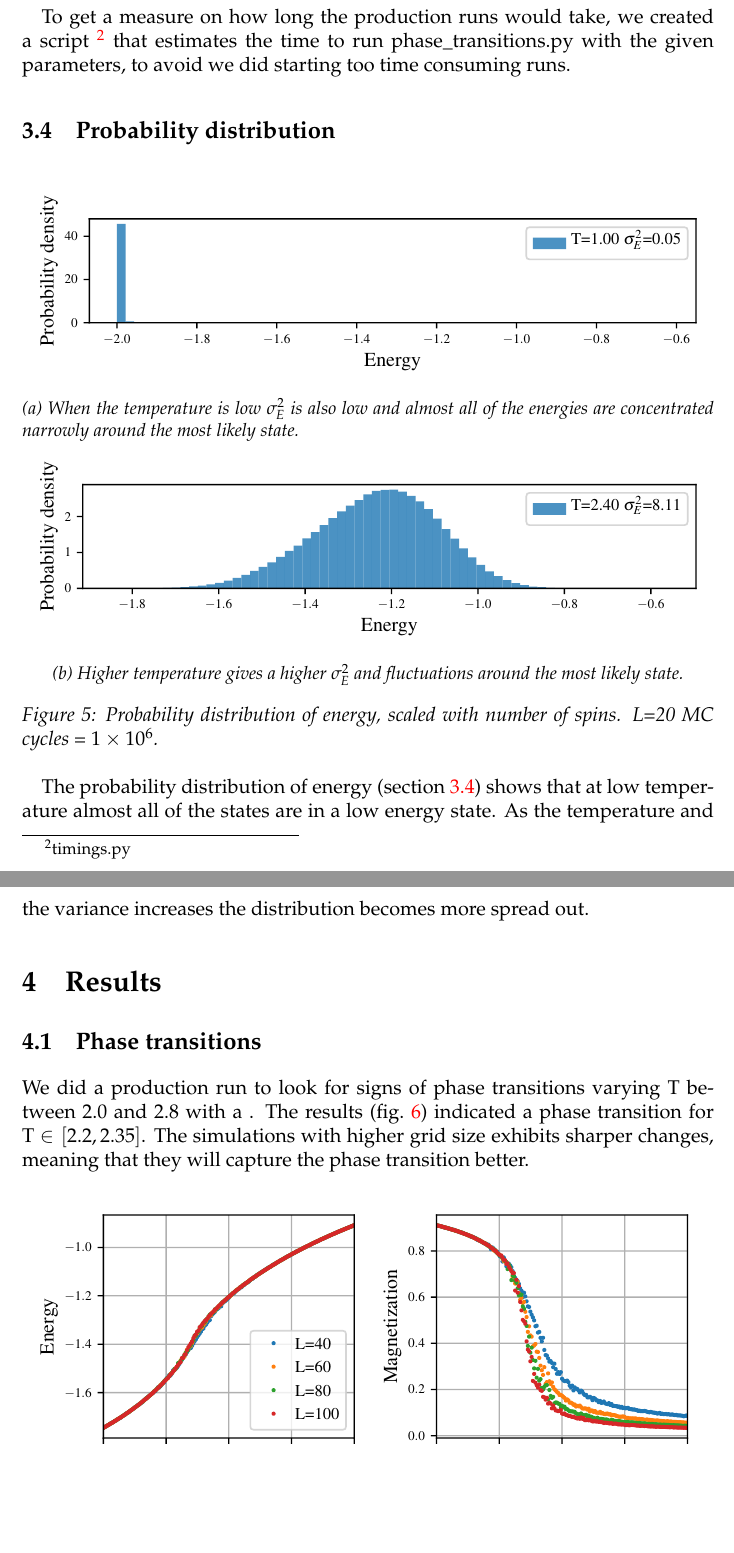
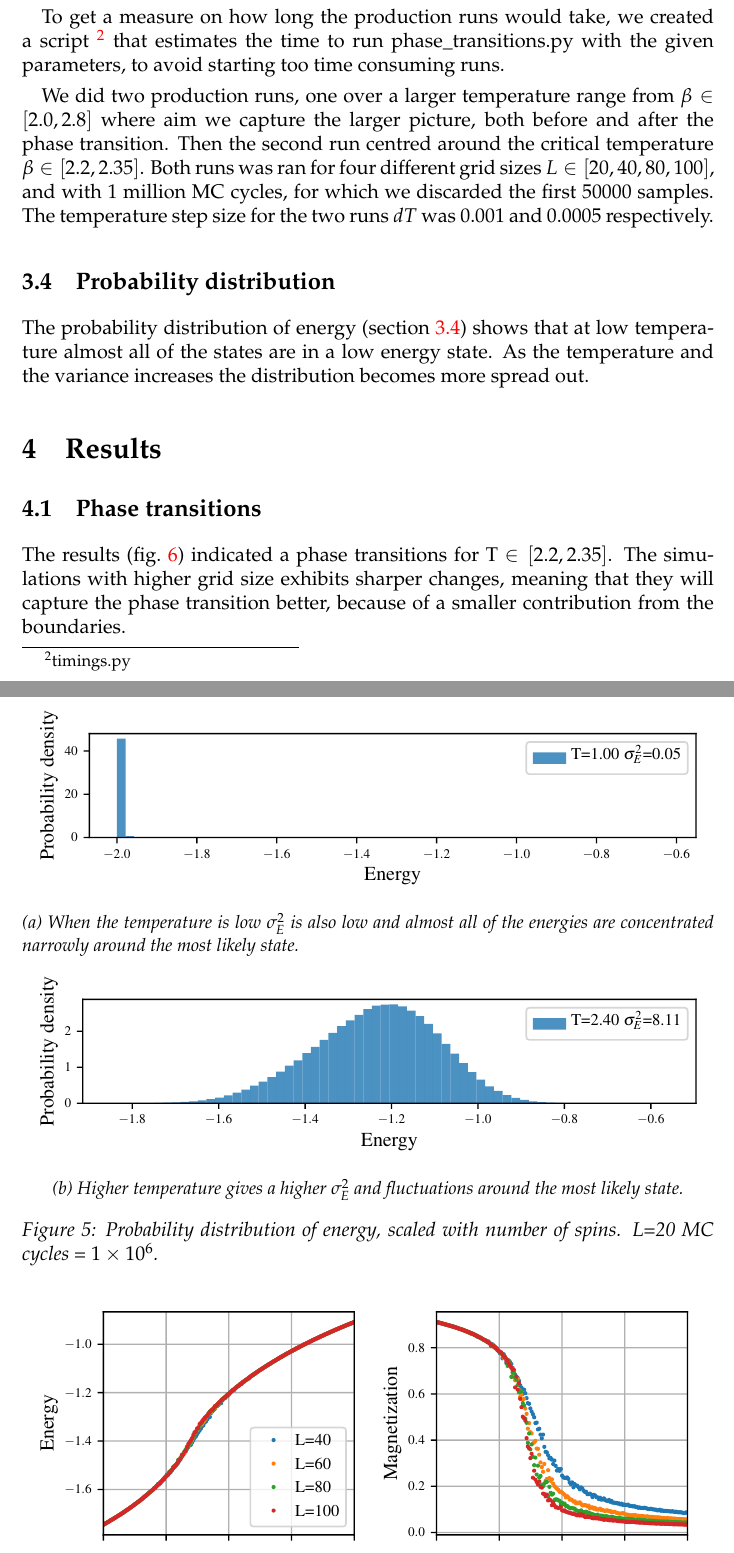
Before and after one commit to ejgal/FYS4150, a LaTeX document (Project4/latex/main.tex, which reads Project4/latex/methods.tex, Project4/latex/results.tex): two parts of pages 10 and 11 of 16, joined at a grey line, cut so that both start at the same text, the shorter picture padded with empty space. Compiled offline with pdfLaTeX.

Commit message:
fix text

```diff
--- a/Project4/latex/methods.tex
+++ b/Project4/latex/methods.tex
@@ -242,8 +242,16 @@ of roughly 3.4 on a computer with 4 physical cores.
 
 To get a measure on how long the production runs would take, we created a script
 \footnote{timings.py} that estimates the time to
-run phase\_transitions.py with the given parameters, to avoid we did starting
+run phase\_transitions.py with the given parameters, to avoid starting
 too time consuming runs.
+
+We did two production runs, one over a larger temperature range from $\beta \in
+[2.0, 2.8]$ where aim we capture the larger picture, both before and after the
+phase transition. Then the second run centred around the critical
+temperature  $\beta \in [2.2, 2.35]$. Both runs was ran for four different grid
+sizes $L \in [20,40,80,100]$, and with 1 million MC cycles, for which we
+discarded the first 50000 samples. The temperature step size for the two runs
+$dT$ was 0.001 and 0.0005 respectively.
 
 \subsection{Probability distribution}
 
--- a/Project4/latex/results.tex
+++ b/Project4/latex/results.tex
@@ -2,11 +2,10 @@
 
 \subsection{Phase transitions}
 
-We did a production run to look for signs of phase transitions varying T between
-2.0 and 2.8 with a .
-The results (\cref{fig:phase}) indicated a phase transition for T $\in
+The results (\cref{fig:phase}) indicated a phase transitions for T $\in
 \brak{2.2,2.35}$. The simulations with higher grid size exhibits sharper
-changes, meaning that they will capture the phase transition better.
+changes, meaning that they will capture the phase transition better, because of
+a smaller contribution from the boundaries.
 
 \begin{figure}[H]
   \centering
```
